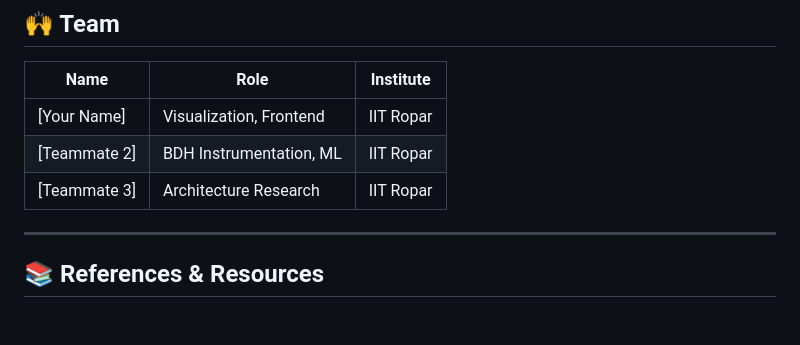
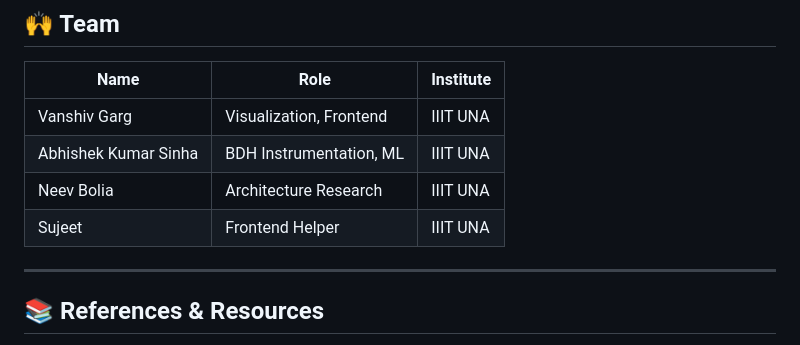
Before and after one commit to Vanshiv46/bdh-sparse-brain, a Markdown page: README.md, the part around the change. Rendered like a GitHub page; blank space fills up the shorter version.

```diff
--- a/README.md
+++ b/README.md
@@ -187,9 +187,10 @@ Full details in [`docs/METHODOLOGY.md`](docs/METHODOLOGY.md). In brief:
 
 | Name | Role | Institute |
 |------|------|-----------|
-| [Your Name] | Visualization, Frontend | IIT Ropar |
-| [Teammate 2] | BDH Instrumentation, ML | IIT Ropar |
-| [Teammate 3] | Architecture Research | IIT Ropar |
+| Vanshiv Garg | Visualization, Frontend | IIIT UNA |
+| Abhishek Kumar Sinha | BDH Instrumentation, ML | IIIT UNA |
+| Neev Bolia | Architecture Research | IIIT UNA |
+| Sujeet | Frontend Helper | IIIT UNA |
 
 ---
 
```
